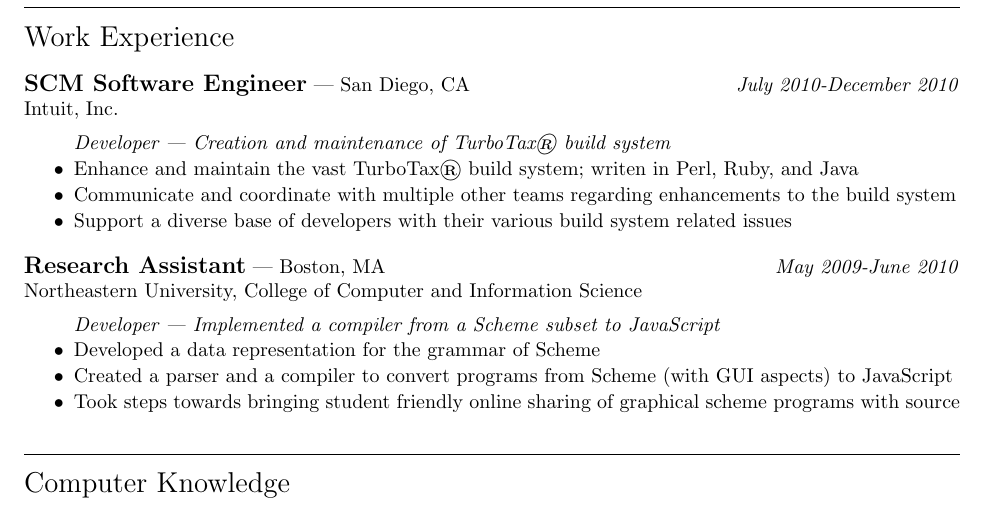
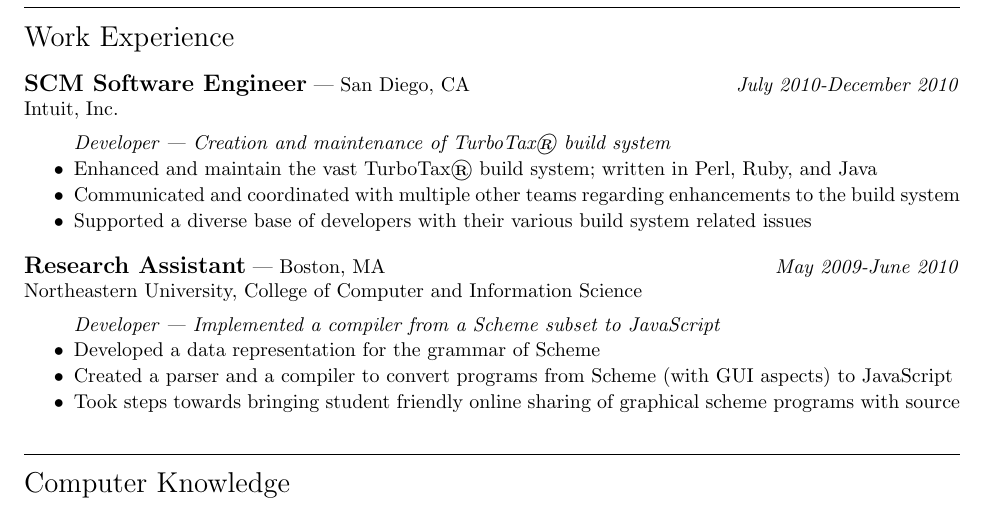
Before and after one commit to danking/resume, a LaTeX CV (resume.tex): part of the page, cut so that both start at the same text. Compiled offline with pdfLaTeX.

Commit message:
changed Intuit bullet points to past tense

```diff
--- a/resume.tex
+++ b/resume.tex
@@ -55,9 +55,9 @@
 \begin{itemize}
 \setlength\itemsep{1pt}
 \item [] \textit{Developer --- Creation and maintenance of TurboTax\textregistered~build system}
-\item Enhance and maintain the vast TurboTax\textregistered~build system; writen in Perl, Ruby, and Java
-\item Communicate and coordinate with multiple other teams regarding enhancements to the build system
-\item Support a diverse base of developers with their various build system related issues
+\item Enhanced and maintain the vast TurboTax\textregistered~build system; written in Perl, Ruby, and Java
+\item Communicated and coordinated with multiple other teams regarding enhancements to the build system
+\item Supported a diverse base of developers with their various build system related issues
 \end{itemize}
 
 \begin{tabbing}
```
